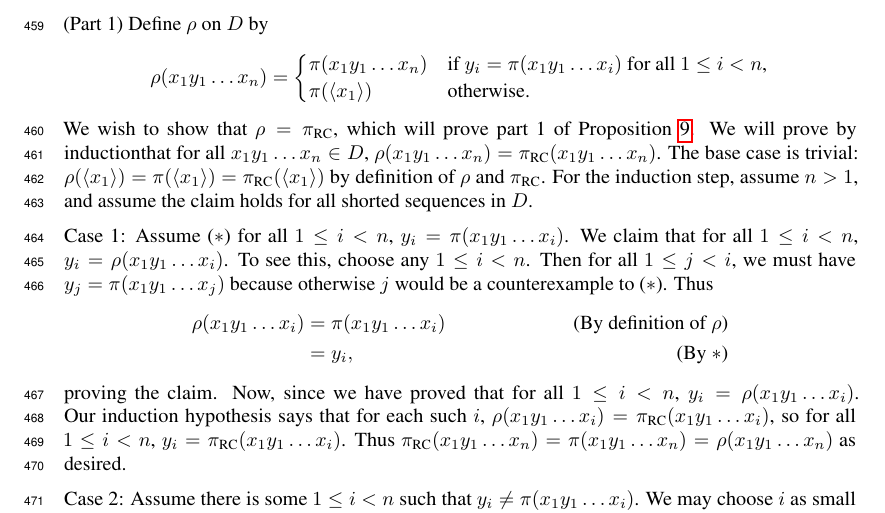
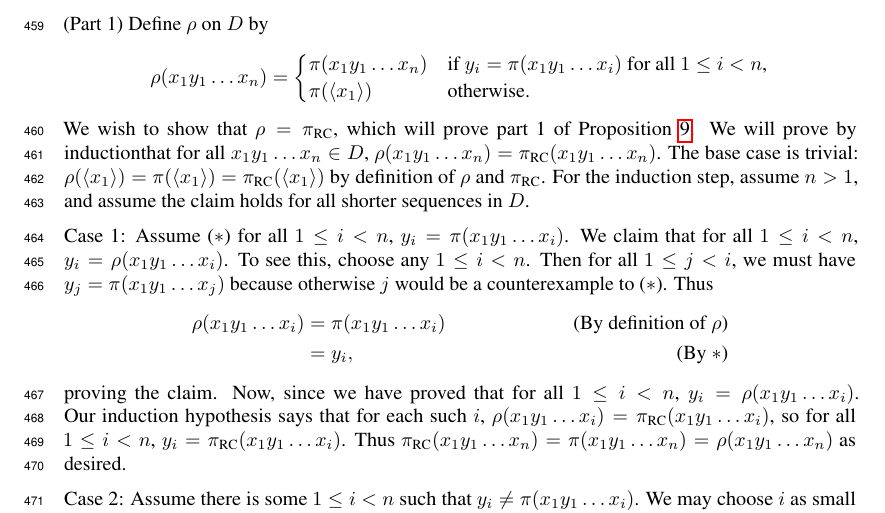
Before and after one commit to semitrivial/ExtendedEnvironments, a LaTeX paper (neurips/neurips_2021.tex): part of page 12 of 13, cut so that both start at the same text. Compiled offline with pdfLaTeX.

Commit message:
Typo fix

```diff
--- a/neurips/neurips_2021.tex
+++ b/neurips/neurips_2021.tex
@@ -929,7 +929,7 @@ As promised, we will now prove Proposition \ref{transformationproposition}.
   The base case is trivial:
   $\rho(\langle x_1\rangle)=\pi(\langle x_1\rangle)=\pi_{\RC}(\langle x_1\rangle)$
   by definition of $\rho$ and $\pi_{\RC}$. For the induction step, assume $n>1$,
-  and assume the claim holds for all shorted sequences
+  and assume the claim holds for all shorter sequences
   in $D$.
 
   Case 1: Assume ($*$) for all $1\leq i<n$, $y_i=\pi(x_1y_1\ldots x_i)$.
```
